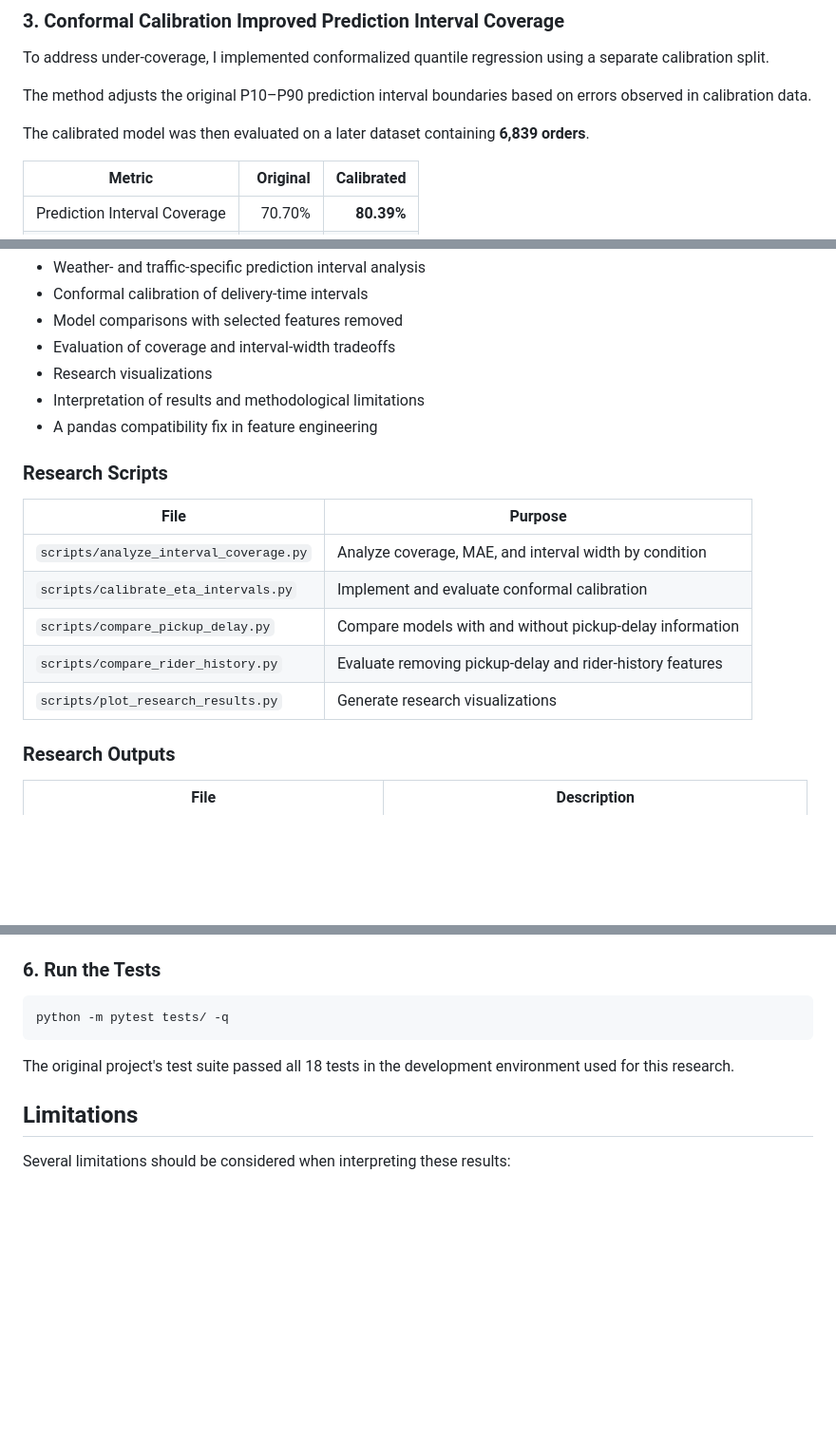
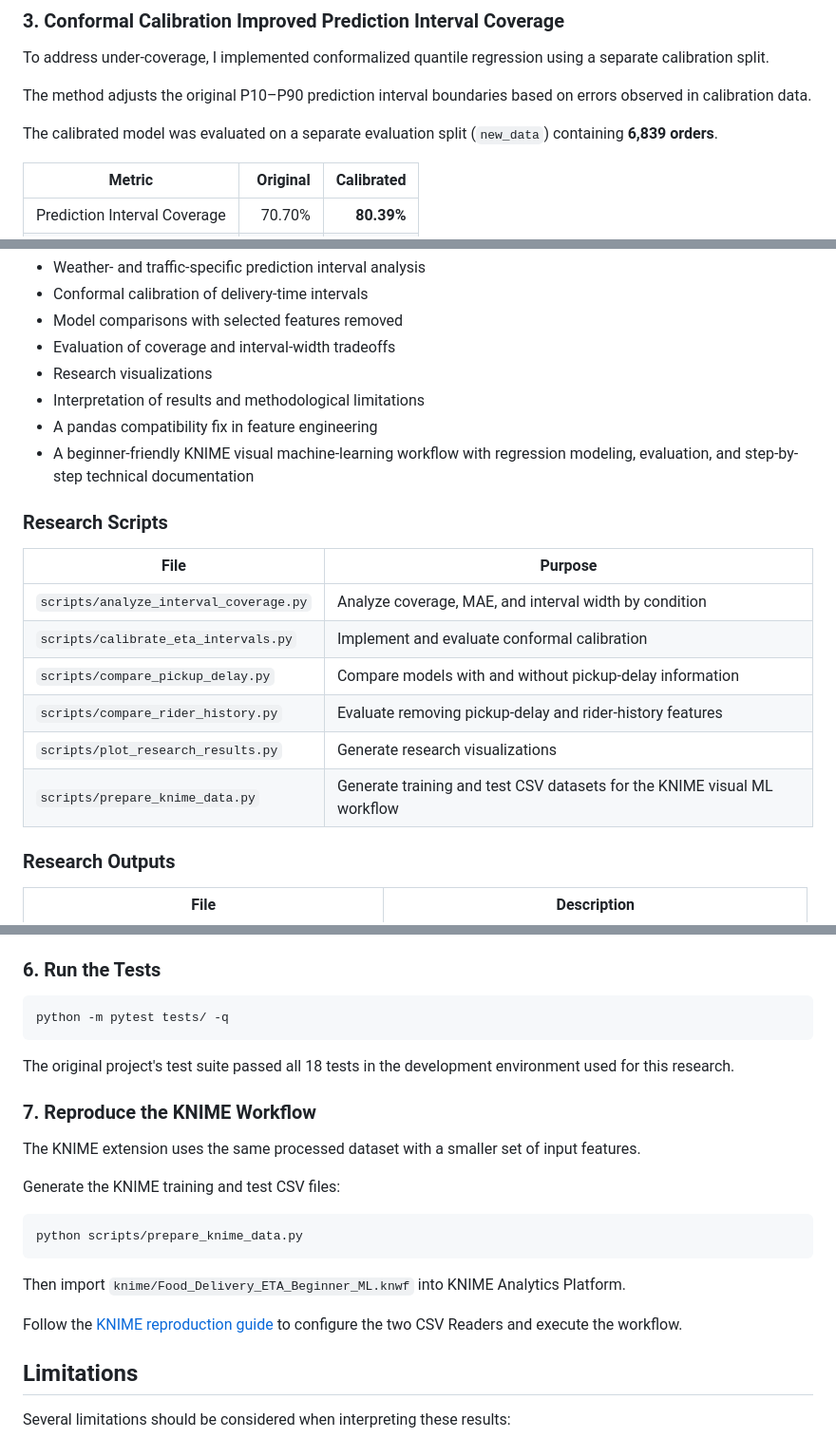
Before and after one commit to charisscchi/food-delivery-eta-research, a Markdown page: README.md, 3 parts joined by grey strips. Shown at 95% size. GitHub-like rendering; blank space fills up the shorter version.

````diff
--- a/README.md
+++ b/README.md
@@ -60,7 +60,7 @@ To address under-coverage, I implemented conformalized quantile regression using
 
 The method adjusts the original P10–P90 prediction interval boundaries based on errors observed in calibration data.
 
-The calibrated model was then evaluated on a later dataset containing **6,839 orders**.
+The calibrated model was evaluated on a separate evaluation split (`new_data`) containing **6,839 orders**.
 
 | Metric | Original | Calibrated |
 |---|---:|---:|
@@ -158,6 +196,7 @@ This fork adds independent research experiments and analysis beyond the original
 - Research visualizations
 - Interpretation of results and methodological limitations
 - A pandas compatibility fix in feature engineering
+- A beginner-friendly KNIME visual machine-learning workflow with regression modeling, evaluation, and step-by-step technical documentation
 
 ### Research Scripts
 
@@ -168,6 +207,7 @@ This fork adds independent research experiments and analysis beyond the original
 | `scripts/compare_pickup_delay.py` | Compare models with and without pickup-delay information |
 | `scripts/compare_rider_history.py` | Evaluate removing pickup-delay and rider-history features |
 | `scripts/plot_research_results.py` | Generate research visualizations |
+| `scripts/prepare_knime_data.py` | Generate training and test CSV datasets for the KNIME visual ML workflow |
 
 ### Research Outputs
 
@@ -248,6 +288,20 @@ python -m pytest tests/ -q
 
 The original project's test suite passed all 18 tests in the development environment used for this research.
 
+### 7. Reproduce the KNIME Workflow
+
+The KNIME extension uses the same processed dataset with a smaller set of input features.
+
+Generate the KNIME training and test CSV files:
+
+```bash
+python scripts/prepare_knime_data.py
+```
+
+Then import `knime/Food_Delivery_ETA_Beginner_ML.knwf` into KNIME Analytics Platform.
+
+Follow the [KNIME reproduction guide](knime/README.md) to configure the two CSV Readers and execute the workflow.
+
 ## Limitations
 
 Several limitations should be considered when interpreting these results:
````
Also changed, not shown: other parts of README.md (+38 -0 lines), knime/README.md (added, +136 -0 lines), knime/workflow_overview.png (added), 3 other files.
